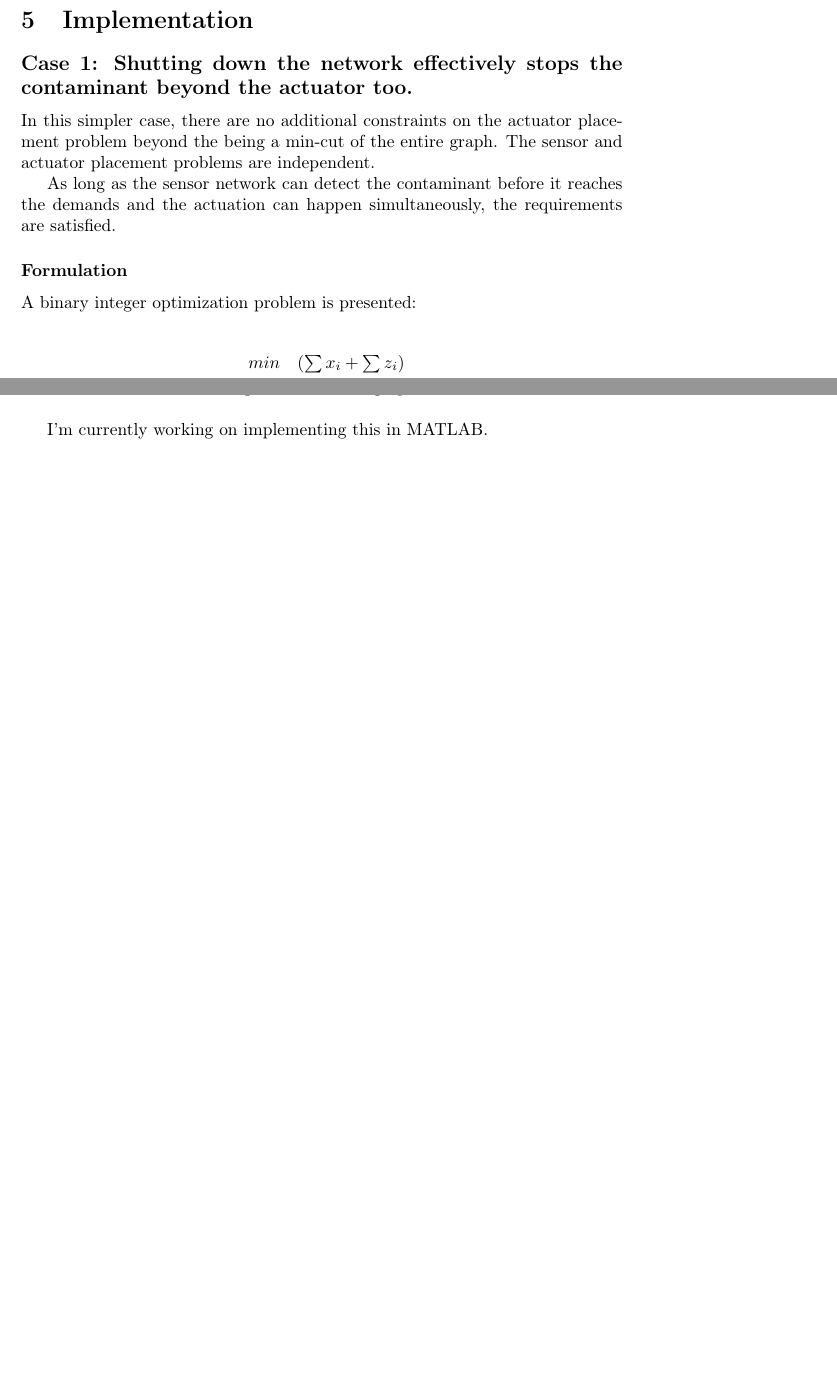
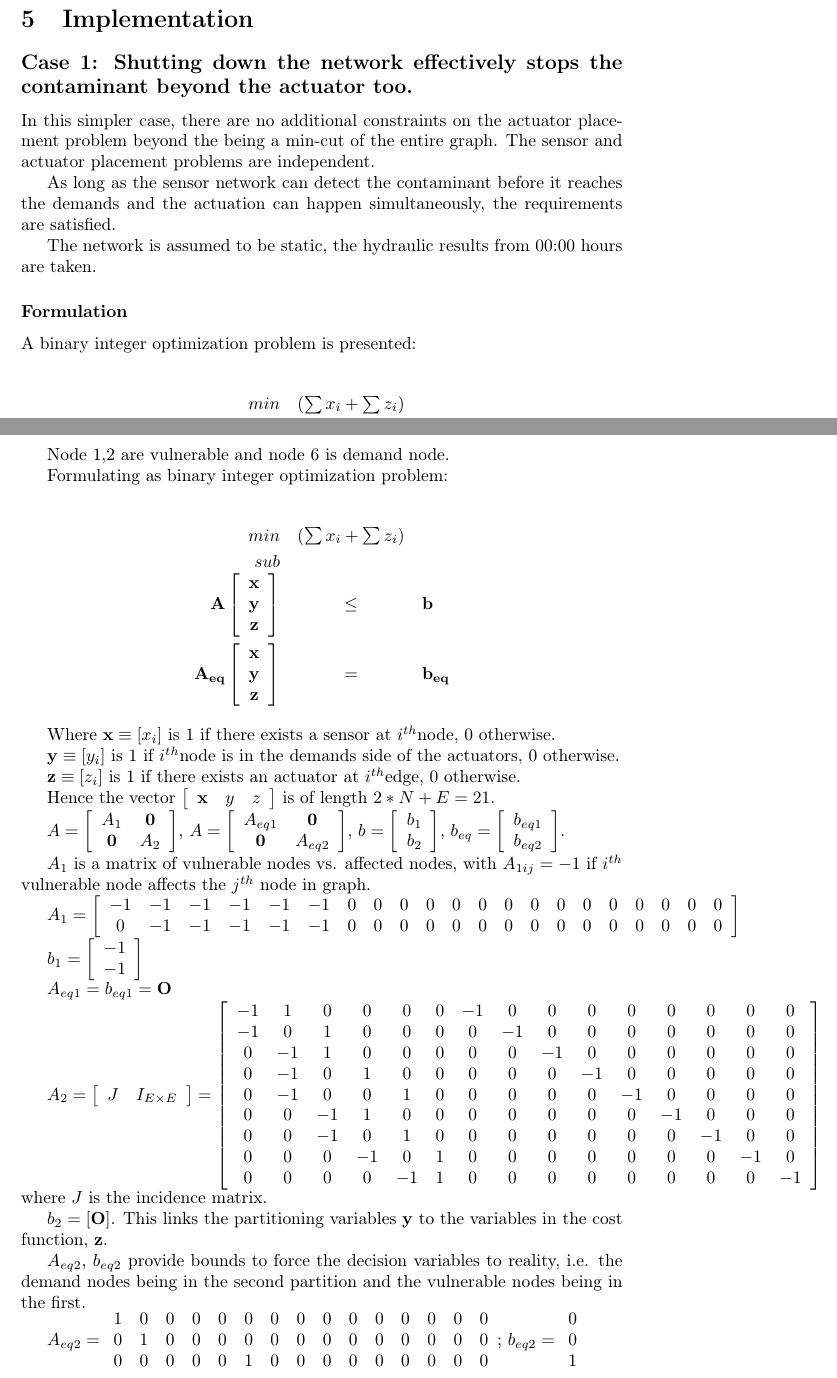
Before and after one commit to Johnny328/WDN-contaminant-simultaneous, a LaTeX paper (explanation.tex): two parts of pages 2 and 5 of 5 before the commit and two parts of pages 2 and 7 of 8 after it, joined at a grey line, cut so that both start at the same text, the shorter picture padded with empty space. Compiled offline with pdfLaTeX.

Commit message:
Fixed minor things. Finished report.

```diff
--- a/explanation.tex
+++ b/explanation.tex
@@ -84,6 +88,9 @@ The sensor and actuator placement problems are independent.
 As long as the sensor network can detect the contaminant before it
 reaches the demands and the actuation can happen simultaneously, the
 requirements are satisfied.
+
+The network is assumed to be static, the hydraulic results from 00:00
+hours are taken.
 
 
 \subsubsection*{Formulation}
@@ -263,7 +282,97 @@ For example, take the graph generated by \emph{adjGraph = sparse({[}1
 \end{figure}
 
 
-I'm currently working on implementing this in MATLAB.
+Node 1,2 are vulnerable and node 6 is demand node.
+
+Formulating as binary integer optimization problem:
+
+\begin{eqnarray*}
+min & (\sum x_{i}+\sum z_{i})\\
+sub\\
+\mathbf{A}\left[\begin{array}{c}
+\mathbf{x}\\
+\mathbf{y}\\
+\mathbf{z}
+\end{array}\right] & \leq & \mathbf{b}\\
+\mathbf{A_{eq}}\left[\begin{array}{c}
+\mathbf{x}\\
+\mathbf{y}\\
+\mathbf{z}
+\end{array}\right] & = & \mathbf{b_{eq}}
+\end{eqnarray*}
+
+
+Where $\mathbf{x}\equiv[x_{i}]$ is 1 if there exists a sensor at
+$i^{th}$node, 0 otherwise.
+
+$\mathbf{y}\equiv[y_{i}]$ is 1 if $i^{th}$node is in the demands
+side of the actuators, 0 otherwise.
+
+$\mathbf{z}\equiv[z_{i}]$ is 1 if there exists an actuator at $i^{th}$edge,
+0 otherwise.
+
+Hence the vector $\left[\mathbf{\begin{array}{ccc}
+\mathbf{x} & y & z\end{array}}\right]$ is of length $2*N+E=21$.
+
+$A=\left[\begin{array}{cc}
+A_{1} & \mathbf{0}\\
+\mathbf{0} & A_{2}
+\end{array}\right]$, $A=\left[\begin{array}{cc}
+A_{eq1} & \mathbf{0}\\
+\mathbf{0} & A_{eq2}
+\end{array}\right]$, $b=\left[\begin{array}{c}
+b_{1}\\
+b_{2}
+\end{array}\right]$, $b_{eq}=\left[\begin{array}{c}
+b_{eq1}\\
+b_{eq2}
+\end{array}\right]$.
+
+$A_{1}$ is a matrix of vulnerable nodes vs. affected nodes, with
+$A_{1ij}=-1$ if $i^{th}$ vulnerable node affects the $j^{th}$ node
+in graph.
+
+$A_{1}=\left[\begin{array}{ccccccccccccccccccccc}
+-1 & -1 & -1 & -1 & -1 & -1 & 0 & 0 & 0 & 0 & 0 & 0 & 0 & 0 & 0 & 0 & 0 & 0 & 0 & 0 & 0\\
+0 & -1 & -1 & -1 & -1 & -1 & 0 & 0 & 0 & 0 & 0 & 0 & 0 & 0 & 0 & 0 & 0 & 0 & 0 & 0 & 0
+\end{array}\right]$
+
+$b_{1}=\left[\begin{array}{c}
+-1\\
+-1
+\end{array}\right]$
+
+$A_{eq1}=b_{eq1}=\mathbf{O}$
+
+$A_{2}=\left[\begin{array}{cc}
+J & I_{E\times E}\end{array}\right]=\left[\begin{array}{ccccccccccccccc}
+-1 & 1 & 0 & 0 & 0 & 0 & -1 & 0 & 0 & 0 & 0 & 0 & 0 & 0 & 0\\
+-1 & 0 & 1 & 0 & 0 & 0 & 0 & -1 & 0 & 0 & 0 & 0 & 0 & 0 & 0\\
+0 & -1 & 1 & 0 & 0 & 0 & 0 & 0 & -1 & 0 & 0 & 0 & 0 & 0 & 0\\
+0 & -1 & 0 & 1 & 0 & 0 & 0 & 0 & 0 & -1 & 0 & 0 & 0 & 0 & 0\\
+0 & -1 & 0 & 0 & 1 & 0 & 0 & 0 & 0 & 0 & -1 & 0 & 0 & 0 & 0\\
+0 & 0 & -1 & 1 & 0 & 0 & 0 & 0 & 0 & 0 & 0 & -1 & 0 & 0 & 0\\
+0 & 0 & -1 & 0 & 1 & 0 & 0 & 0 & 0 & 0 & 0 & 0 & -1 & 0 & 0\\
+0 & 0 & 0 & -1 & 0 & 1 & 0 & 0 & 0 & 0 & 0 & 0 & 0 & -1 & 0\\
+0 & 0 & 0 & 0 & -1 & 1 & 0 & 0 & 0 & 0 & 0 & 0 & 0 & 0 & -1
+\end{array}\right]$ where $J$ is the incidence matrix.
+
+$b_{2}=\left[\mathbf{O}\right]$. This links the partitioning variables
+$\mathbf{y}$ to the variables in the cost function, $\mathbf{z}$.
+
+$A_{eq2}$, $b_{eq2}$ provide bounds to force the decision variables
+to reality, i.e. the demand nodes being in the second partition and
+the vulnerable nodes being in the first.
+
+$A_{eq2}=\begin{array}{ccccccccccccccc}
+1 & 0 & 0 & 0 & 0 & 0 & 0 & 0 & 0 & 0 & 0 & 0 & 0 & 0 & 0\\
+0 & 1 & 0 & 0 & 0 & 0 & 0 & 0 & 0 & 0 & 0 & 0 & 0 & 0 & 0\\
+0 & 0 & 0 & 0 & 0 & 1 & 0 & 0 & 0 & 0 & 0 & 0 & 0 & 0 & 0
+\end{array}$; $b_{eq2}=\begin{array}{c}
+0\\
+0\\
+1
+\end{array}$
 \begin{thebibliography}{1}
 \bibitem{key-1} V. Reddy, 2015 - Sensor network design for contaminant
 detection and identification in water distribution networks.
```
Also changed, not shown: code/getData.m (+1 -1 lines), explanation.pdf, images/netowrkSensorsOnly.png (added), explanation.tex (34 more changed lines), 2 other files.
